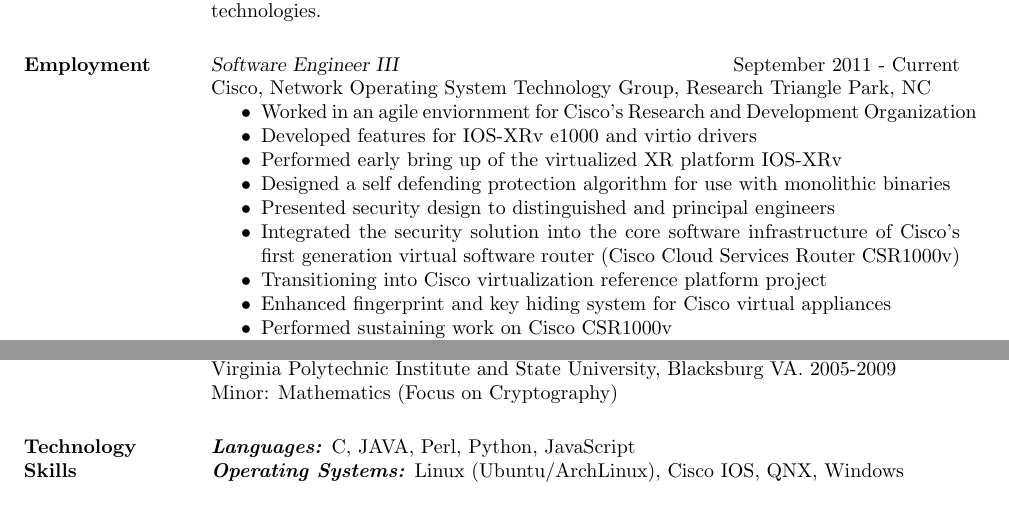
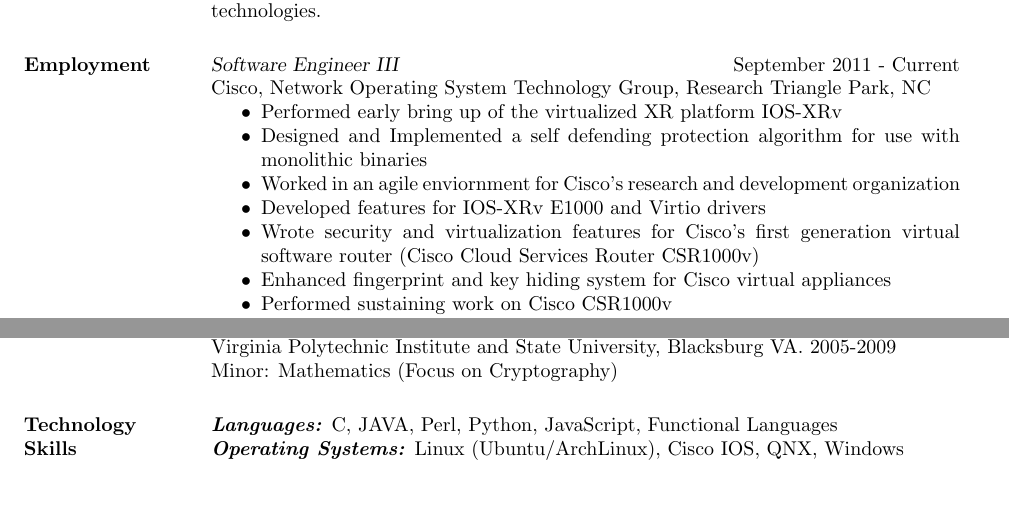
Before and after one commit to VTWoods/Resume, a LaTeX CV (MichaelWoodsResume.tex): two parts of pages 1 and 2 of 2, joined at a grey line, cut so that both start at the same text. Compiled offline with pdfLaTeX.

Commit message:
Fixed up some ordering

```diff
--- a/MichaelWoodsResume.tex
+++ b/MichaelWoodsResume.tex
@@ -20,13 +20,11 @@
         {\sl Software Engineer III} \hfill September 2011 - Current \\
         Cisco, Network Operating System Technology Group, Research Triangle Park, NC
         \begin{itemize}  \itemsep -2pt % reduce space between items
-             \item Worked in an agile enviornment for Cisco's Research and Development Organization
-             \item Developed features for IOS-XRv e1000 and virtio drivers
              \item Performed early bring up of the virtualized XR platform IOS-XRv
-             \item Designed a self defending protection algorithm for use with monolithic binaries
-             \item Presented security design to distinguished and principal engineers
-             \item Integrated the security solution into the core software infrastructure of Cisco's first generation virtual software router (Cisco Cloud Services Router CSR1000v)
-             \item Transitioning into Cisco virtualization reference platform project
+             \item Designed and Implemented a self defending protection algorithm for use with monolithic binaries
+             \item Worked in an agile enviornment for Cisco's research and development organization
+             \item Developed features for IOS-XRv E1000 and Virtio drivers
+             \item Wrote security and virtualization features for Cisco's first generation virtual software router (Cisco Cloud Services Router CSR1000v)
              \item Enhanced fingerprint and key hiding system for Cisco virtual appliances
              \item Performed sustaining work on Cisco CSR1000v
              \item Gained fundamental programming skills from team code reviews
@@ -91,7 +89,7 @@
         Virginia Polytechnic Institute and State University, Blacksburg VA. 2005-2009 \\
         Minor: Mathematics (Focus on Cryptography)
 
-\section{Technology \\ Skills} \textbf{\emph{Languages:}} C, JAVA, Perl, Python, JavaScript \\
+\section{Technology \\ Skills} \textbf{\emph{Languages:}} C, JAVA, Perl, Python, JavaScript, Functional Languages \\
                 \textbf{\emph{Operating Systems:}} Linux (Ubuntu/ArchLinux), Cisco IOS, QNX, Windows \\
 %                \textbf{\emph{Frameworks and Tools:}} KVM, Qemu, Django, jQuery Mobile, jQuery, Javasist Byte Code Engineering, GIT, VMWare ESXi, AJAX, JSON, JAVA Applets, Ant, Make, SVN, Sockets, Posix Threads, \LaTeX, ZK, JUnit, Emacs, Openstack, Spring Security, Tomcat, Arduino, OpenMPI \\
 
```
Also changed, not shown: MichaelWoodsResume.tex (2 more changed lines).
